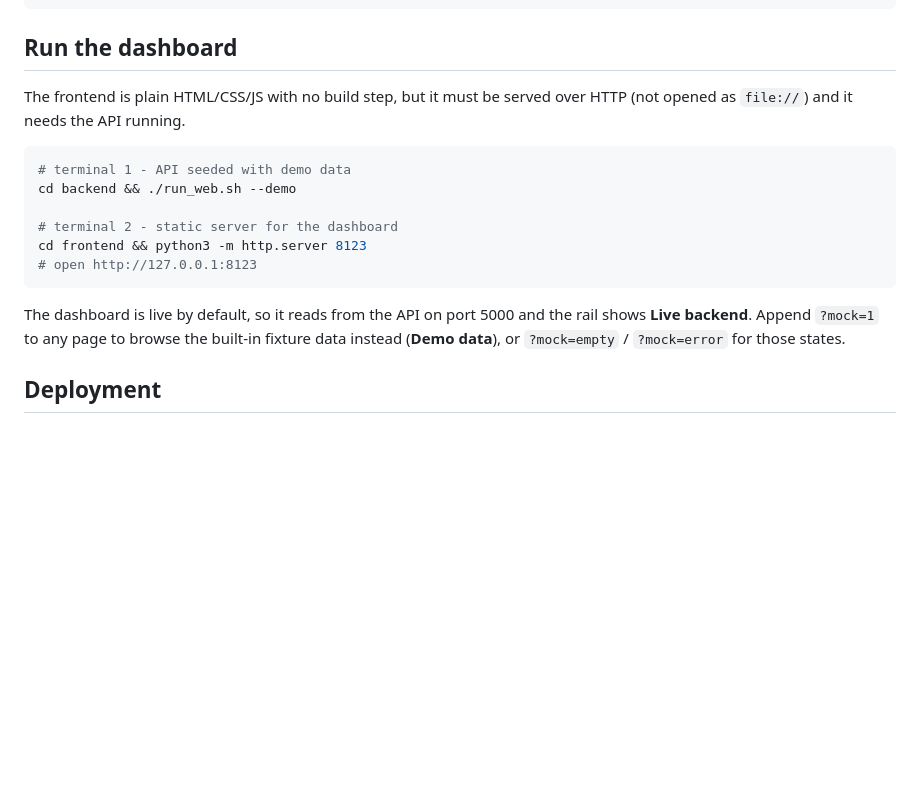
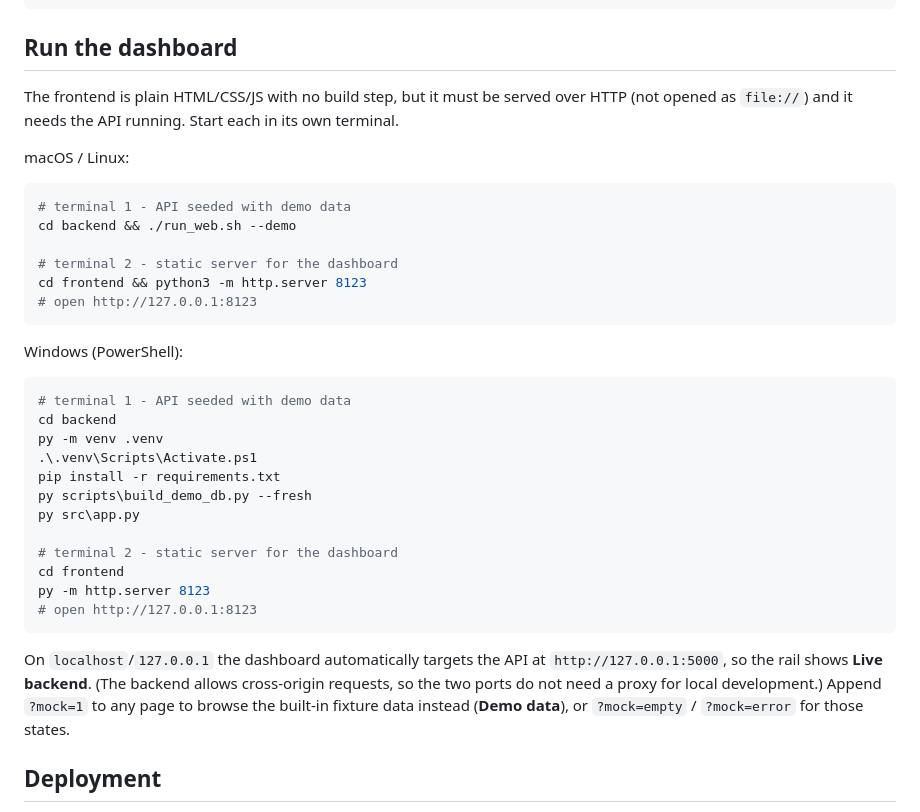
Before and after one commit to inshaits-hub/Log-Analyzer, a Markdown page: README.md, the part around the change. Rendered like a GitHub page; blank space fills up the shorter version.

Commit message:
Doc: Readme update windows guid

````diff
--- a/README.md
+++ b/README.md
@@ -32,7 +32,10 @@ docker compose run --rm cli        # one-shot CLI run
 ## Run the dashboard
 
 The frontend is plain HTML/CSS/JS with no build step, but it must be served
-over HTTP (not opened as `file://`) and it needs the API running.
+over HTTP (not opened as `file://`) and it needs the API running. Start each
+in its own terminal.
+
+macOS / Linux:
 
 ```bash
 # terminal 1 - API seeded with demo data
@@ -43,10 +46,29 @@ cd frontend && python3 -m http.server 8123
 # open http://127.0.0.1:8123
 ```
 
-The dashboard is live by default, so it reads from the API on port 5000 and
-the rail shows **Live backend**. Append `?mock=1` to any page to browse the
-built-in fixture data instead (**Demo data**), or `?mock=empty` /
-`?mock=error` for those states.
+Windows (PowerShell):
+
+```powershell
+# terminal 1 - API seeded with demo data
+cd backend
+py -m venv .venv
+.\.venv\Scripts\Activate.ps1
+pip install -r requirements.txt
+py scripts\build_demo_db.py --fresh
+py src\app.py
+
+# terminal 2 - static server for the dashboard
+cd frontend
+py -m http.server 8123
+# open http://127.0.0.1:8123
+```
+
+On `localhost`/`127.0.0.1` the dashboard automatically targets the API at
+`http://127.0.0.1:5000`, so the rail shows **Live backend**. (The backend
+allows cross-origin requests, so the two ports do not need a proxy for local
+development.) Append `?mock=1` to any page to browse the built-in fixture
+data instead (**Demo data**), or `?mock=empty` / `?mock=error` for those
+states.
 
 ## Deployment
 
````
